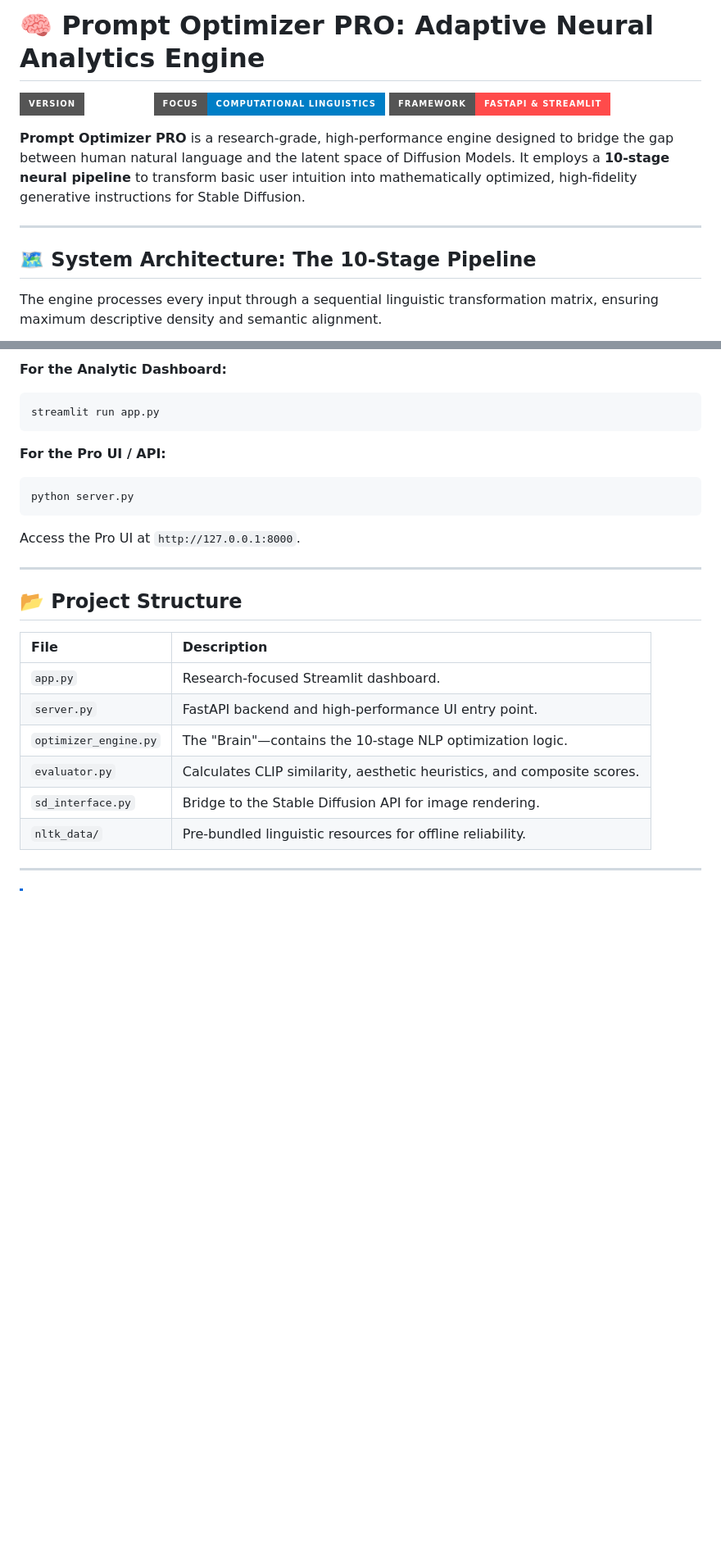
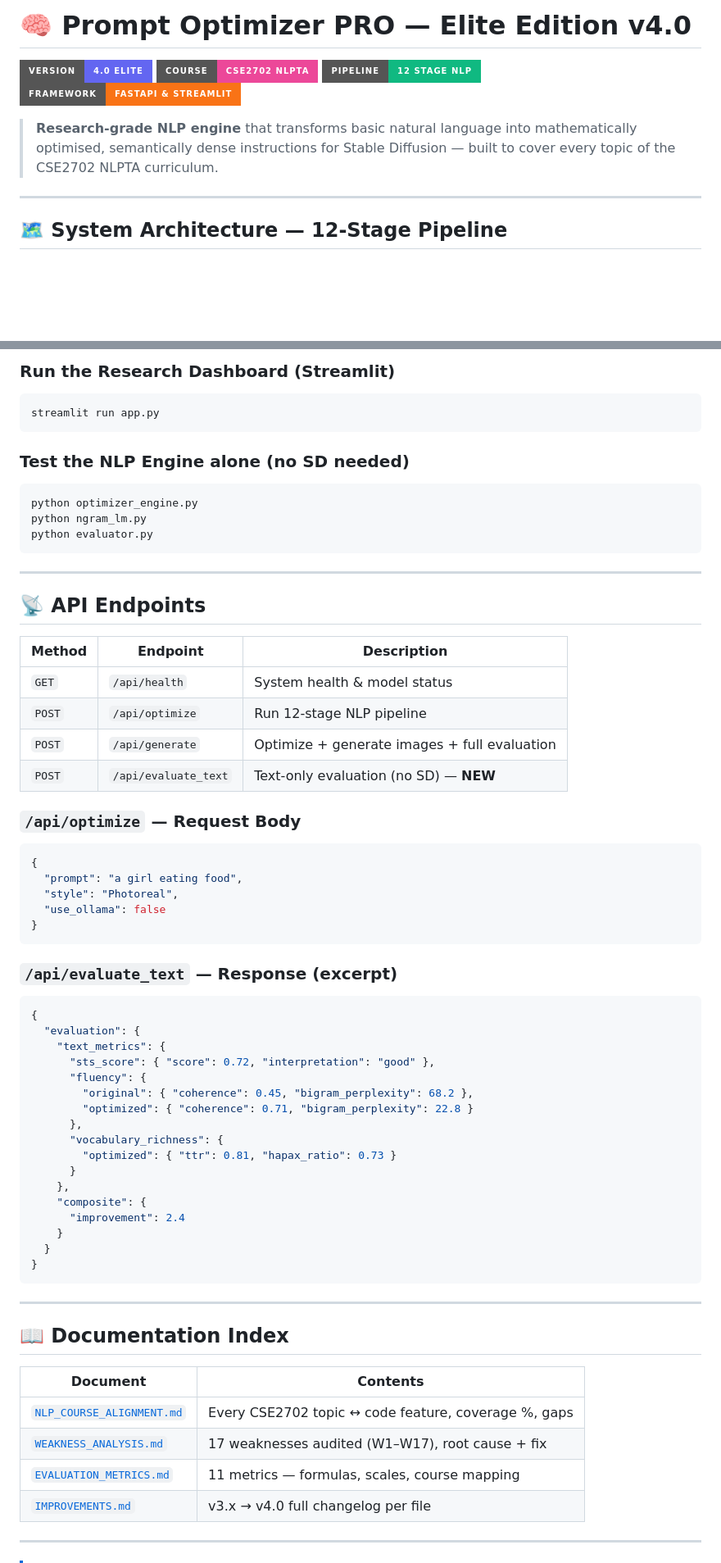
Before and after one commit to krishrathi1/Prompt-Optmizer-, a Markdown page: README.md, 2 parts joined by grey strips. Shown at 82% size. Rendered like a GitHub page; badges without logos; blank space fills up the shorter version.

````diff
--- a/README.md
+++ b/README.md
@@ -1,16 +1,15 @@
-# 🧠 Prompt Optimizer PRO: Adaptive Neural Analytics Engine
+# 🧠 Prompt Optimizer PRO — Elite Edition v4.0
 
-[![Status](https://img.shields.io/badge/Version-3.1_Beta-emerald?style=for-the-badge)](file:///c:/Users/KRISH/Desktop/code%20agent/prompt_optimizer/)
-[![Focus](https://img.shields.io/badge/Focus-Computational_Linguistics-blue?style=for-the-badge)](https://github.com/dair-ai/Prompt-Engineering-Guide)
-[![Framework](https://img.shields.io/badge/Framework-FastAPI_%26_Streamlit-ff4b4b?style=for-the-badge)](https://streamlit.io)
+[![Version](https://img.shields.io/badge/Version-4.0_Elite-6366f1?style=for-the-badge&logo=sparkles)](.)
+[![Course](https://img.shields.io/badge/Course-CSE2702_NLPTA-ec4899?style=for-the-badge&logo=bookopen)](.)
+[![Pipeline](https://img.shields.io/badge/Pipeline-12_Stage_NLP-10b981?style=for-the-badge&logo=flow)](.)
+[![Framework](https://img.shields.io/badge/Framework-FastAPI_%26_Streamlit-f97316?style=for-the-badge)](.)
 
-**Prompt Optimizer PRO** is a research-grade, high-performance engine designed to bridge the gap between human natural language and the latent space of Diffusion Models. It employs a **10-stage neural pipeline** to transform basic user intuition into mathematically optimized, high-fidelity generative instructions for Stable Diffusion.
+> **Research-grade NLP engine** that transforms basic natural language into mathematically optimised, semantically dense instructions for Stable Diffusion — built to cover every topic of the CSE2702 NLPTA curriculum.
 
 ---
 
-## 🗺️ System Architecture: The 10-Stage Pipeline
-
-The engine processes every input through a sequential linguistic transformation matrix, ensuring maximum descriptive density and semantic alignment.
+## 🗺️ System Architecture — 12-Stage Pipeline
 
 ```mermaid
 graph TD
@@ -96,27 +163,67 @@ pip install -r requirements.txt
 
-**For the Analytic Dashboard:**
+### Run the Research Dashboard (Streamlit)
 ```powershell
 streamlit run app.py
 ```
 
-**For the Pro UI / API:**
+### Test the NLP Engine alone (no SD needed)
 ```powershell
-python server.py
+python optimizer_engine.py
+python ngram_lm.py
+python evaluator.py
 ```
-Access the Pro UI at `http://127.0.0.1:8000`.
 
 ---
 
-## 📂 Project Structure
+## 📡 API Endpoints
 
-| File | Description |
-| :--- | :--- |
-| `app.py` | Research-focused Streamlit dashboard. |
-| `server.py` | FastAPI backend and high-performance UI entry point. |
-| `optimizer_engine.py` | The "Brain"—contains the 10-stage NLP optimization logic. |
-| `evaluator.py` | Calculates CLIP similarity, aesthetic heuristics, and composite scores. |
-| `sd_interface.py` | Bridge to the Stable Diffusion API for image rendering. |
-| `nltk_data/` | Pre-bundled linguistic resources for offline reliability. |
+| Method | Endpoint | Description |
+|---|---|---|
+| `GET` | `/api/health` | System health & model status |
+| `POST` | `/api/optimize` | Run 12-stage NLP pipeline |
+| `POST` | `/api/generate` | Optimize + generate images + full evaluation |
+| `POST` | `/api/evaluate_text` | Text-only evaluation (no SD) — **NEW** |
+
+### `/api/optimize` — Request Body
+```json
+{
+  "prompt": "a girl eating food",
+  "style": "Photoreal",
+  "use_ollama": false
+}
+```
+
+### `/api/evaluate_text` — Response (excerpt)
+```json
+{
+  "evaluation": {
+    "text_metrics": {
+      "sts_score": { "score": 0.72, "interpretation": "good" },
+      "fluency": {
+        "original": { "coherence": 0.45, "bigram_perplexity": 68.2 },
+        "optimized": { "coherence": 0.71, "bigram_perplexity": 22.8 }
+      },
+      "vocabulary_richness": {
+        "optimized": { "ttr": 0.81, "hapax_ratio": 0.73 }
+      }
+    },
+    "composite": {
+      "improvement": 2.4
+    }
+  }
+}
+```
+
+---
+
+## 📖 Documentation Index
+
+| Document | Contents |
+|---|---|
+| [`NLP_COURSE_ALIGNMENT.md`](docs/NLP_COURSE_ALIGNMENT.md) | Every CSE2702 topic ↔ code feature, coverage %, gaps |
+| [`WEAKNESS_ANALYSIS.md`](docs/WEAKNESS_ANALYSIS.md) | 17 weaknesses audited (W1–W17), root cause + fix |
+| [`EVALUATION_METRICS.md`](docs/EVALUATION_METRICS.md) | 11 metrics — formulas, scales, course mapping |
+| [`IMPROVEMENTS.md`](docs/IMPROVEMENTS.md) | v3.x → v4.0 full changelog per file |
 
 ---
 
````
Also changed, not shown: other parts of README.md (+122 -57 lines).
